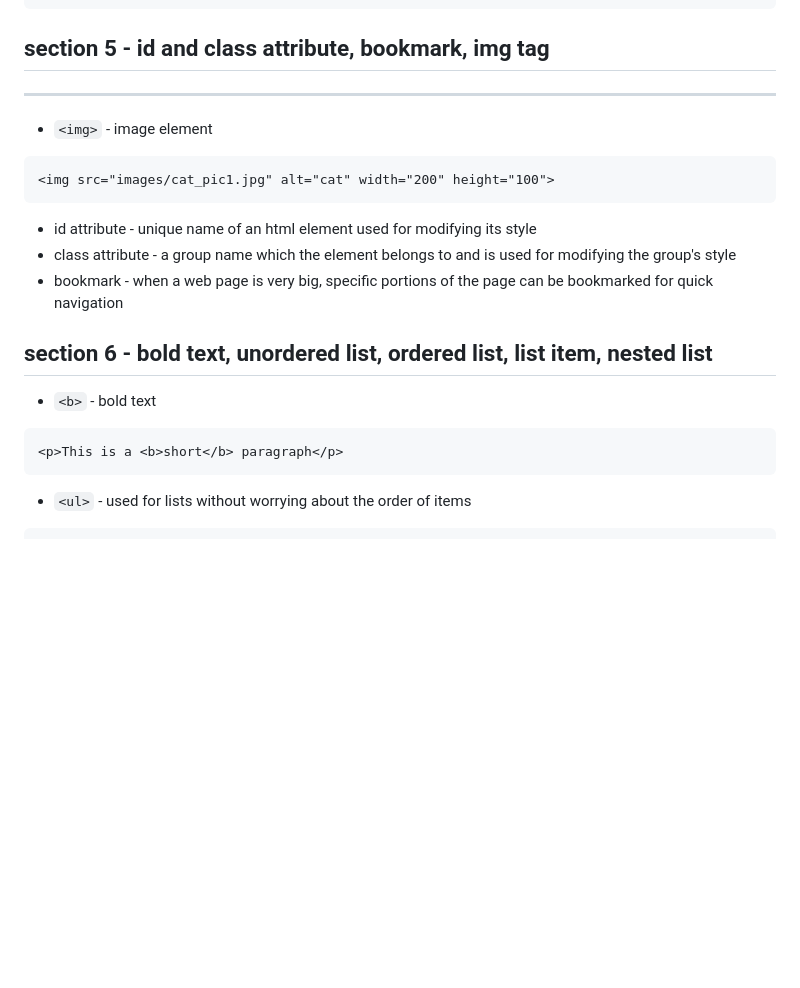
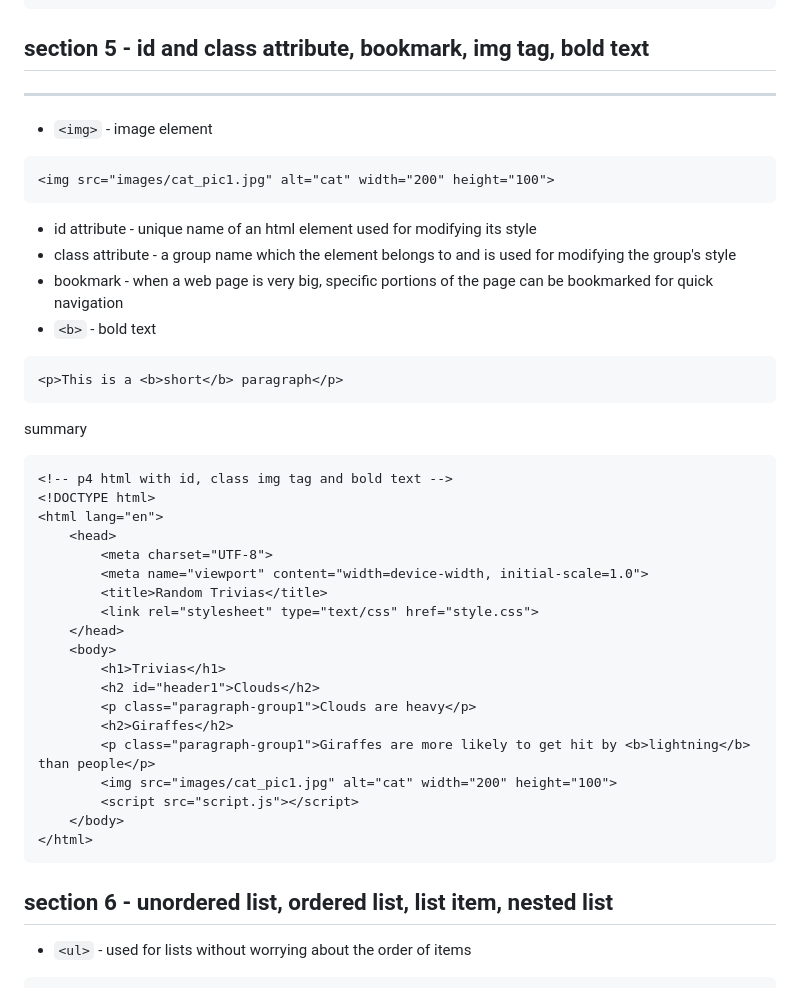
Before and after one commit to millenniumdisk/platinum-compass, a Markdown page: html/README.md, the part around one of its changes. GitHub-like rendering; blank space fills up the shorter version.

````diff
--- a/html/README.md
+++ b/html/README.md
@@ -174,9 +174,8 @@ summary
 </html>
 ```
 
-## section 5 - id and class attribute, bookmark, img tag
+## section 5 - id and class attribute, bookmark, img tag, bold text
 <hr>
-
 
 - `<img>` - image element
 ```html
@@ -185,13 +184,36 @@ summary
 - id attribute - unique name of an html element used for modifying its style
 - class attribute - a group name which the element belongs to and is used for modifying the group's style
 - bookmark - when a web page is very big, specific portions of the page can be bookmarked for quick navigation
-
-## section 6 - bold text, unordered list, ordered list, list item, nested list
-
 - `<b>` - bold text
 ```html
 <p>This is a <b>short</b> paragraph</p>
 ```
+
+summary
+```html
+<!-- p4 html with id, class img tag and bold text -->
+<!DOCTYPE html>
+<html lang="en">
+	<head>
+		<meta charset="UTF-8">
+		<meta name="viewport" content="width=device-width, initial-scale=1.0">
+		<title>Random Trivias</title>
+		<link rel="stylesheet" type="text/css" href="style.css">
+	</head>
+	<body>
+		<h1>Trivias</h1>
+		<h2 id="header1">Clouds</h2>
+		<p class="paragraph-group1">Clouds are heavy</p>
+		<h2>Giraffes</h2>
+		<p class="paragraph-group1">Giraffes are more likely to get hit by <b>lightning</b> than people</p>
+		<img src="images/cat_pic1.jpg" alt="cat" width="200" height="100">
+		<script src="script.js"></script>
+	</body>
+</html>
+```
+
+## section 6 - unordered list, ordered list, list item, nested list
+
 - `<ul>` - used for lists without worrying about the order of items
 ```html
 <ul>
````
Also changed, not shown: other parts of html/README.md (+0 -3 lines).
